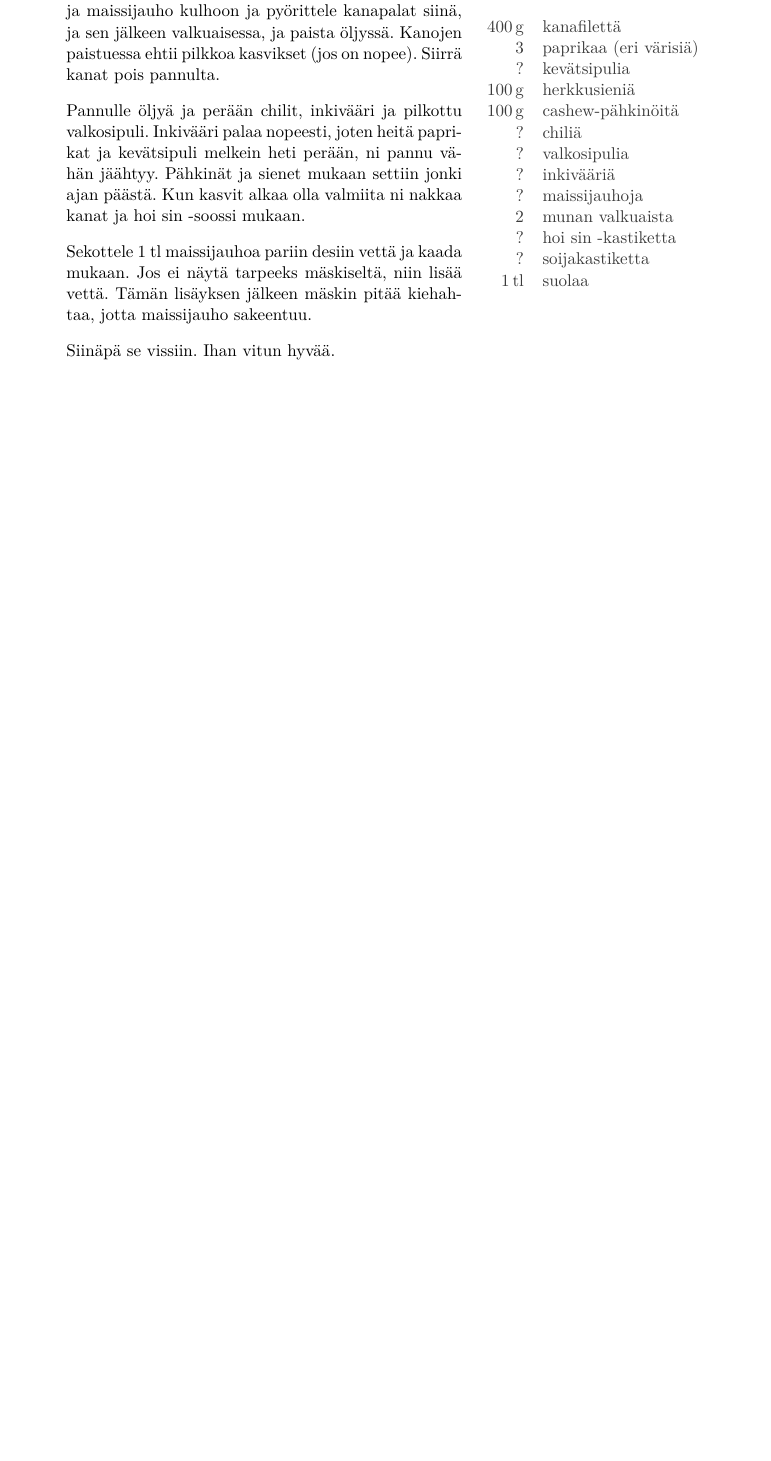
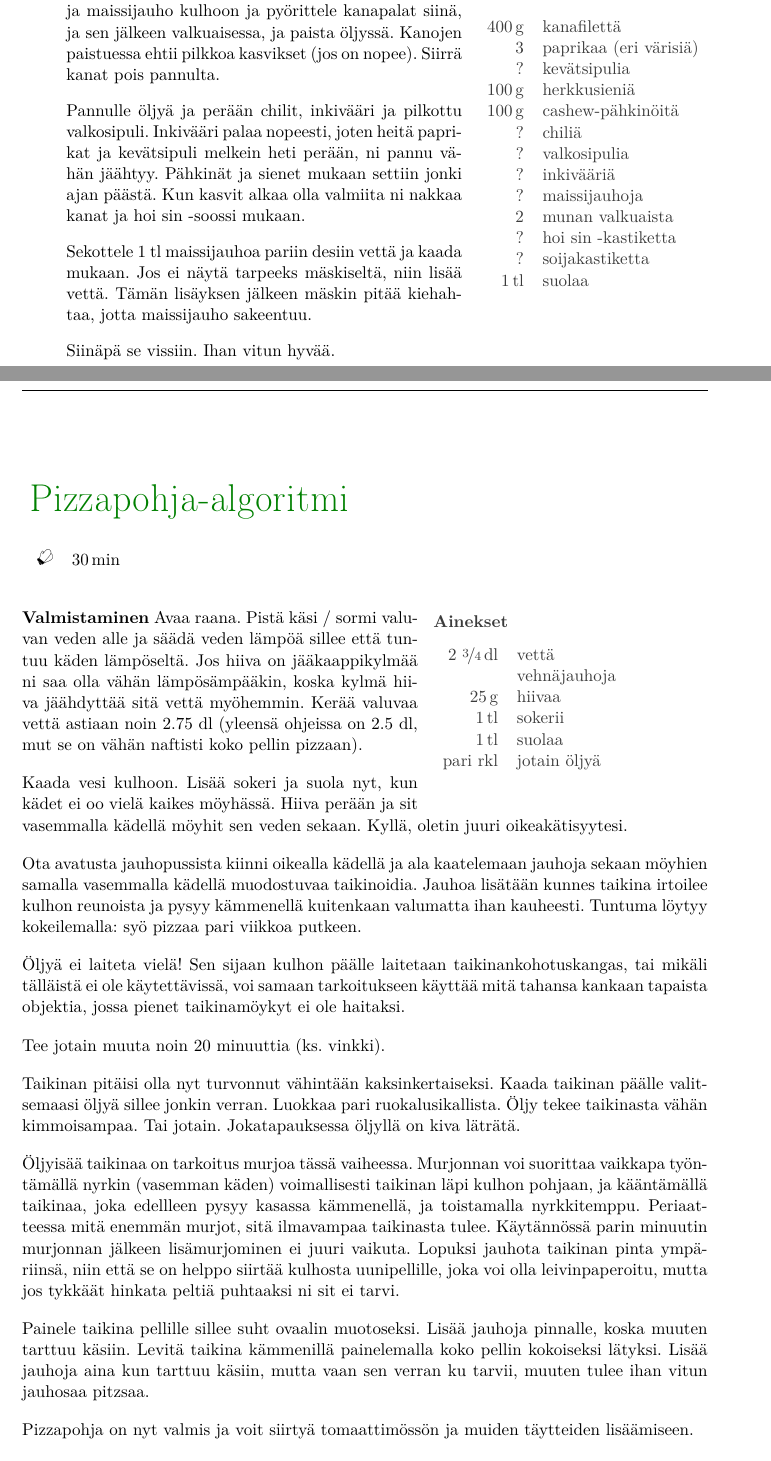
Before and after one commit to 11kaks/keittiokirja, a LaTeX document (tex/reseptit.tex, which reads tex/reseptit/pizzapohja.tex): part of page 5 of 5 before the commit and two parts of pages 5 and 6 of 7 after it, the two joined at a grey line, cut so that both start at the same text, the shorter picture padded with empty space. Compiled offline with pdfLaTeX; a LaTeX package or settings file that is missing is left out.

Commit message:
Pizzapohja lisätty

```diff
--- /dev/null
+++ b/tex/reseptit/pizzapohja.tex
@@ -0,0 +1,83 @@
+
+\begin{recipe}
+[%
+    preparationtime = {\unit[30]{min}},
+   % bakingtime={\unit[30]{min}},
+   % bakingtemperature={\protect\bakingtemperature{
+       % fanoven=\unit[230]{\textcelcius},
+       % topbottomheat=\unit[195]{°C},
+       % topheat=\unit[195]{°C},
+       % gasstove=Level 2}
+    %    },
+    %portion = {\portion{4-5}},
+    %calory={\unit[3]{kJ}},
+    %source = {Somebody you used know}
+]
+{Pizzapohja-algoritmi}
+\label{rcp:pizzapohja}
+
+    %\graph
+    %{% pictures
+    %    small=pic/sobasalaattiPilkkeet,     % small picture
+    %    big=pic/sobasalaattiKupissa  % big picture
+    %}
+
+
+    \ingredients{%
+	\unit[2 \unitfrac{3}{4}]{dl}& vettä \\
+				& vehnäjauhoja\\
+    \unit[25]{g} & hiivaa \\
+    \unit[1]{tl} & sokerii \\
+    \unit[1]{tl} & suolaa \\
+    pari rkl & jotain öljyä \\
+    }
+
+    \preparation{%
+    Avaa raana. Pistä käsi / sormi valuvan veden alle ja säädä veden lämpöä sillee että tuntuu
+    käden lämpöseltä. Jos hiiva on jääkaappikylmää ni saa olla vähän
+    lämpösämpääkin, koska kylmä hiiva jäähdyttää sitä vettä myöhemmin. Kerää valuvaa vettä
+    astiaan noin 2.75 dl (yleensä ohjeissa on 2.5 dl, mut se on vähän naftisti koko pellin pizzaan).
+
+	Kaada vesi kulhoon. Lisää sokeri ja suola nyt, kun kädet ei oo vielä kaikes möyhässä. Hiiva
+	perään ja sit vasemmalla kädellä möyhit sen veden sekaan. Kyllä, oletin juuri oikeakätisyytesi.
+
+	Ota avatusta jauhopussista kiinni oikealla kädellä ja ala kaatelemaan jauhoja
+	sekaan möyhien samalla vasemmalla kädellä muodostuvaa taikinoidia. Jauhoa lisätään
+	kunnes taikina irtoilee kulhon reunoista ja pysyy kämmenellä kuitenkaan
+	valumatta ihan kauheesti. Tuntuma löytyy kokeilemalla: syö pizzaa pari viikkoa putkeen.
+
+	Öljyä ei laiteta vielä! Sen sijaan kulhon päälle laitetaan taikinankohotuskangas, tai mikäli
+	tälläistä ei ole käytettävissä, voi samaan tarkoitukseen käyttää mitä tahansa kankaan tapaista
+	objektia, jossa pienet taikinamöykyt ei ole haitaksi.
+
+	Tee jotain muuta noin 20 minuuttia (ks. vinkki).
+
+	Taikinan pitäisi olla nyt turvonnut vähintään kaksinkertaiseksi. Kaada taikinan päälle
+	valitsemaasi öljyä sillee jonkin verran. Luokkaa pari ruokalusikallista. Öljy tekee taikinasta
+	vähän kimmoisampaa. Tai jotain. Jokatapauksessa öljyllä on kiva läträtä.
+
+	Öljyisää taikinaa on tarkoitus murjoa tässä vaiheessa. Murjonnan voi suorittaa vaikkapa työntämällä
+	nyrkin (vasemman käden) voimallisesti taikinan läpi kulhon pohjaan, ja kääntämällä taikinaa, joka
+	edellleen pysyy kasassa kämmenellä, ja toistamalla nyrkkitemppu. Periaatteessa mitä enemmän murjot,
+	sitä ilmavampaa taikinasta tulee. Käytännössä parin minuutin murjonnan jälkeen lisämurjominen ei juuri
+	vaikuta. Lopuksi jauhota taikinan pinta ympäriinsä, niin että se on helppo siirtää kulhosta uunipellille,
+	joka voi olla leivinpaperoitu, mutta jos tykkäät hinkata peltiä puhtaaksi ni sit ei tarvi.
+
+	Painele taikina pellille sillee suht ovaalin muotoseksi. Lisää jauhoja pinnalle, koska muuten tarttuu käsiin.
+	Levitä taikina kämmenillä painelemalla koko pellin kokoiseksi lätyksi. Lisää jauhoja aina kun tarttuu käsiin,
+	mutta vaan sen verran ku tarvii, muuten tulee ihan vitun jauhosaa pitzsaa.
+
+	Pizzapohja on nyt valmis ja voit siirtyä tomaattimössön ja muiden täytteiden lisäämiseen.
+
+	Vaikka tämä on vain pizzapohja-algoritmi, niin lienee hyvä sanoa pari sanaa myös täytteistä.
+  Vältä tarvetta tunkea pizzaasi kaikkea mitä kaupasta
+	löytyy: 2--4 täytettä on ihan tarpeeks. Ja niitä pariakaan täytettä ei tarvii lyödä
+  kourakaupalla. Jos täytettä on ihan kauheen paljon, niin et saa ikinä kypsäks
+	alla olevaa taikinaa.
+  }
+
+  \hint{%
+       Keskimääräinen animejakso kestää 20 min ilman alku- ja loppulauluja.
+  }
+
+\end{recipe}
```
Also changed, not shown: tex/reseptit.tex (+3 -0 lines).
